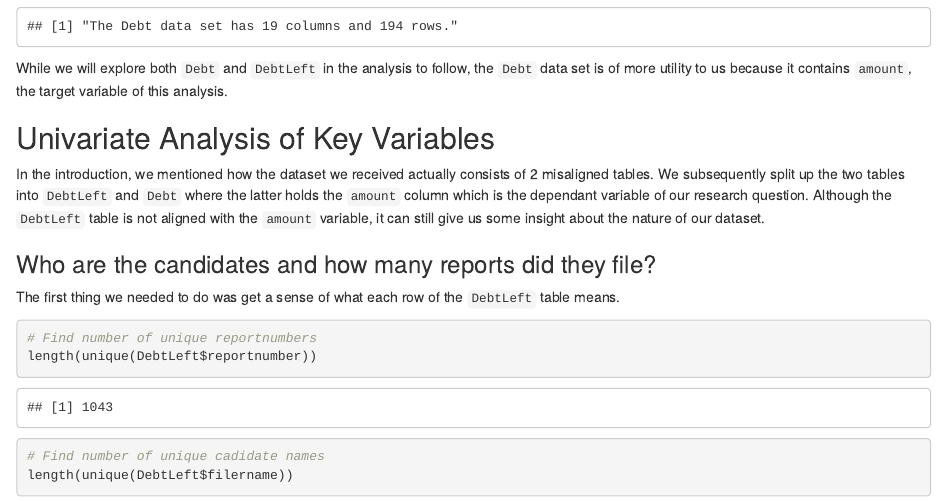
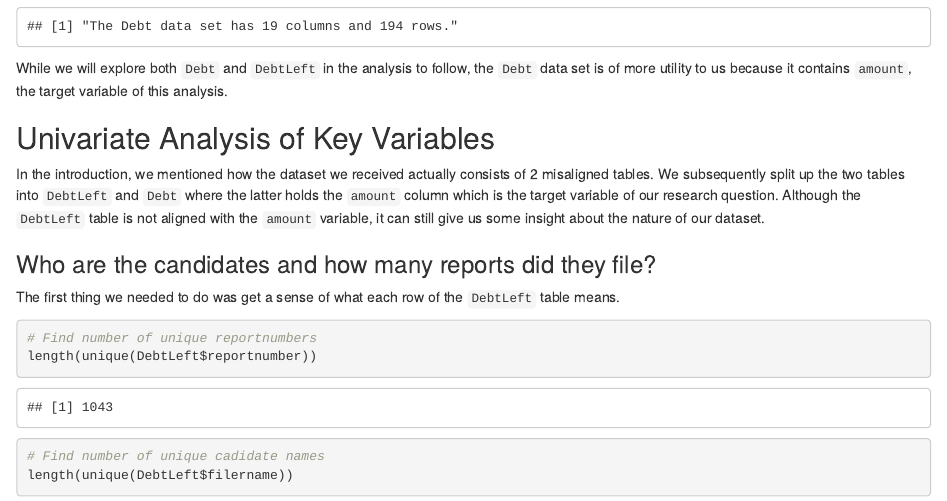
Before and after one commit to jmmease/W203-Lab1, an R Markdown document (report/mease_torre_yang_lab1.Rmd): the page in a window 1100 px wide, from 5400 px down. Rendered offline with R 4.5, knitr and Pandoc, with nearby package versions.

Commit message:
"dependent" -> "target" for consistency with introduction

```diff
--- a/report/mease_torre_yang_lab1.Rmd
+++ b/report/mease_torre_yang_lab1.Rmd
@@ -189,7 +189,7 @@ While we will explore both `Debt` and `DebtLeft` in the analysis to follow, the
 
 ## Univariate Analysis of Key Variables
 
-In the introduction, we mentioned how the dataset we received actually consists of 2 misaligned tables. We subsequently split up the two tables into `DebtLeft` and `Debt` where the latter holds the `amount` column which is the dependant variable of our research question. Although the `DebtLeft` table is not aligned with the `amount` variable, it can still give us some insight about the nature of our dataset.
+In the introduction, we mentioned how the dataset we received actually consists of 2 misaligned tables. We subsequently split up the two tables into `DebtLeft` and `Debt` where the latter holds the `amount` column which is the target variable of our research question. Although the `DebtLeft` table is not aligned with the `amount` variable, it can still give us some insight about the nature of our dataset.
 
 ### Who are the candidates and how many reports did they file?
 
```
